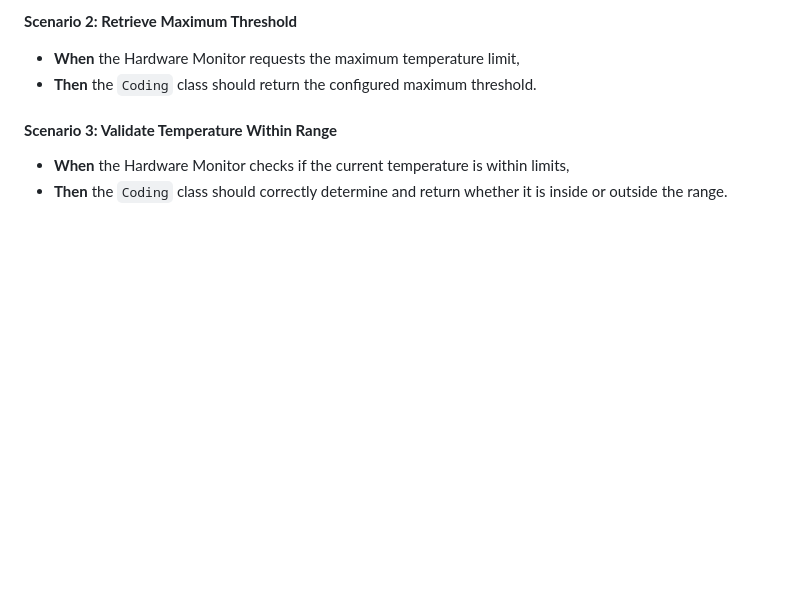
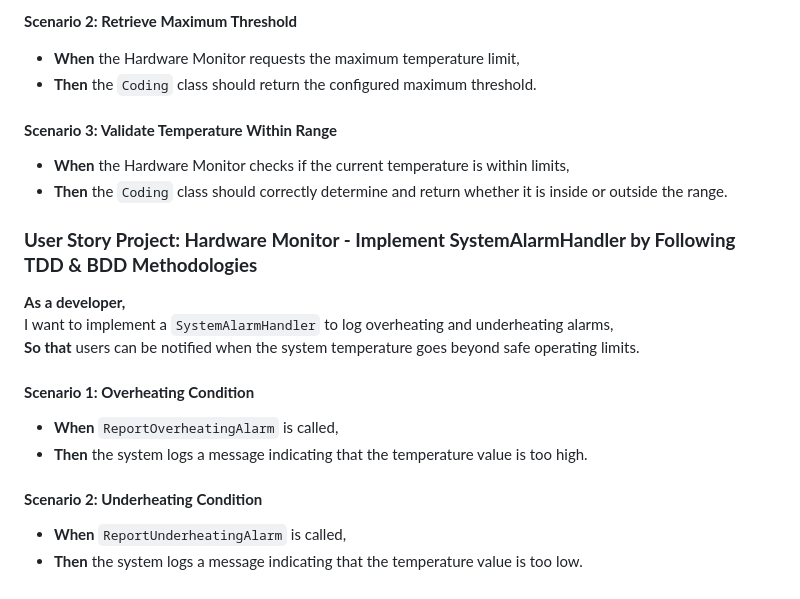
Before and after one commit to NIT-Instructor/Software-Development-with-TDD-and-BDD-2025-2, a Markdown page: UserStories.md, the part around the change. Drawn GitHub-style; blank space fills up the shorter version.

Commit message:
#95 Add user story

```diff
--- a/UserStories.md
+++ b/UserStories.md
@@ -222,3 +222,19 @@ I want the `Coding` class to define and provide access to minimum and maximum te
 #### **Scenario 3: Validate Temperature Within Range**
 - **When** the Hardware Monitor checks if the current temperature is within limits,
 - **Then** the `Coding` class should correctly determine and return whether it is inside or outside the range.
+
+### **User Story Project: Hardware Monitor - Implement SystemAlarmHandler by Following TDD & BDD Methodologies**
+
+**As a developer,**
+I want to implement a `SystemAlarmHandler` to log overheating and underheating alarms,
+**So that** users can be notified when the system temperature goes beyond safe operating limits.
+
+#### **Scenario 1: Overheating Condition**
+
+- **When** `ReportOverheatingAlarm` is called,
+- **Then** the system logs a message indicating that the temperature value is too high.
+
+#### **Scenario 2: Underheating Condition**
+
+- **When** `ReportUnderheatingAlarm` is called,
+- **Then** the system logs a message indicating that the temperature value is too low.
```
